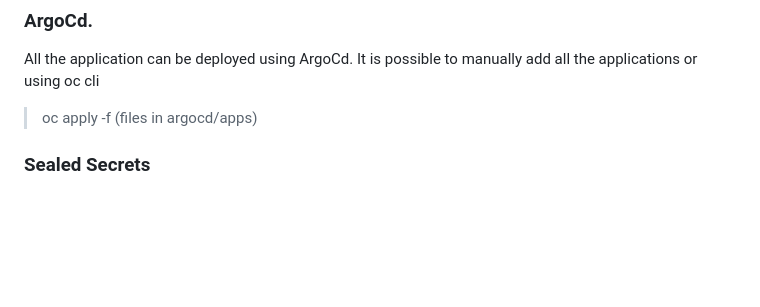
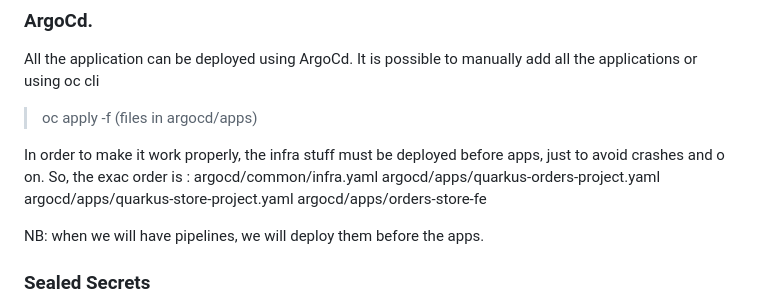
Before and after one commit to mcombi/store-demo-project, a Markdown page: README.md, the part around the change printed below. GitHub-like rendering; blank space fills up the shorter version.

Commit message:
improved readme

```diff
--- a/README.md
+++ b/README.md
@@ -58,6 +57,15 @@ All the application can be deployed using ArgoCd.
 It is possible to manually add all the applications or using oc cli
 > oc apply -f (files in argocd/apps)
 
+In order to make it work properly, the infra stuff must be deployed before apps, just to avoid crashes and o on.
+So, the exac order is :
+argocd/common/infra.yaml
+argocd/apps/quarkus-orders-project.yaml
+argocd/apps/quarkus-store-project.yaml
+argocd/apps/orders-store-fe
+
+NB: when we will have pipelines, we will deploy them before the apps.
+
 ### Sealed Secrets
 
 To use sealed secrets for sensitive secrets: like github or quay credentials
```
Also changed, not shown: other parts of README.md (+0 -1 lines).
